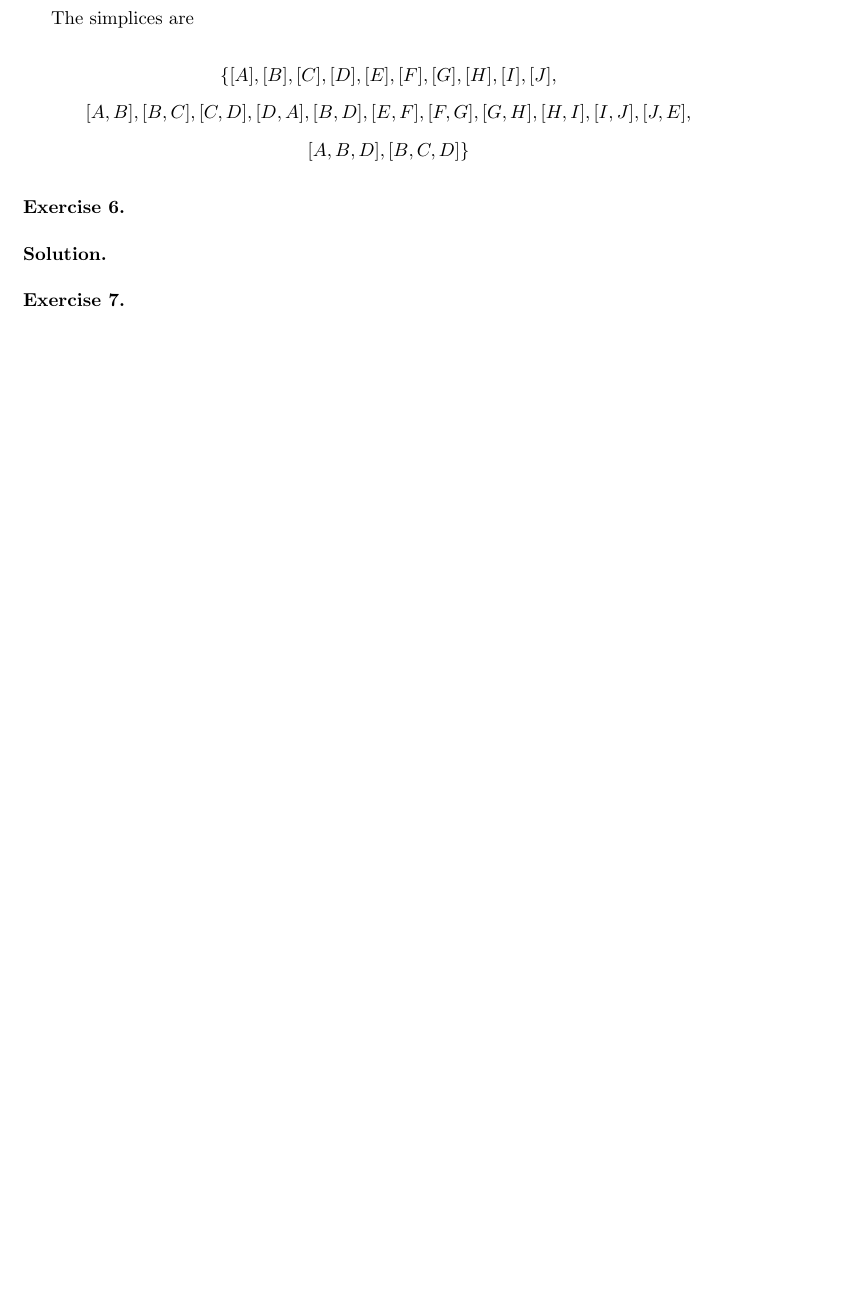
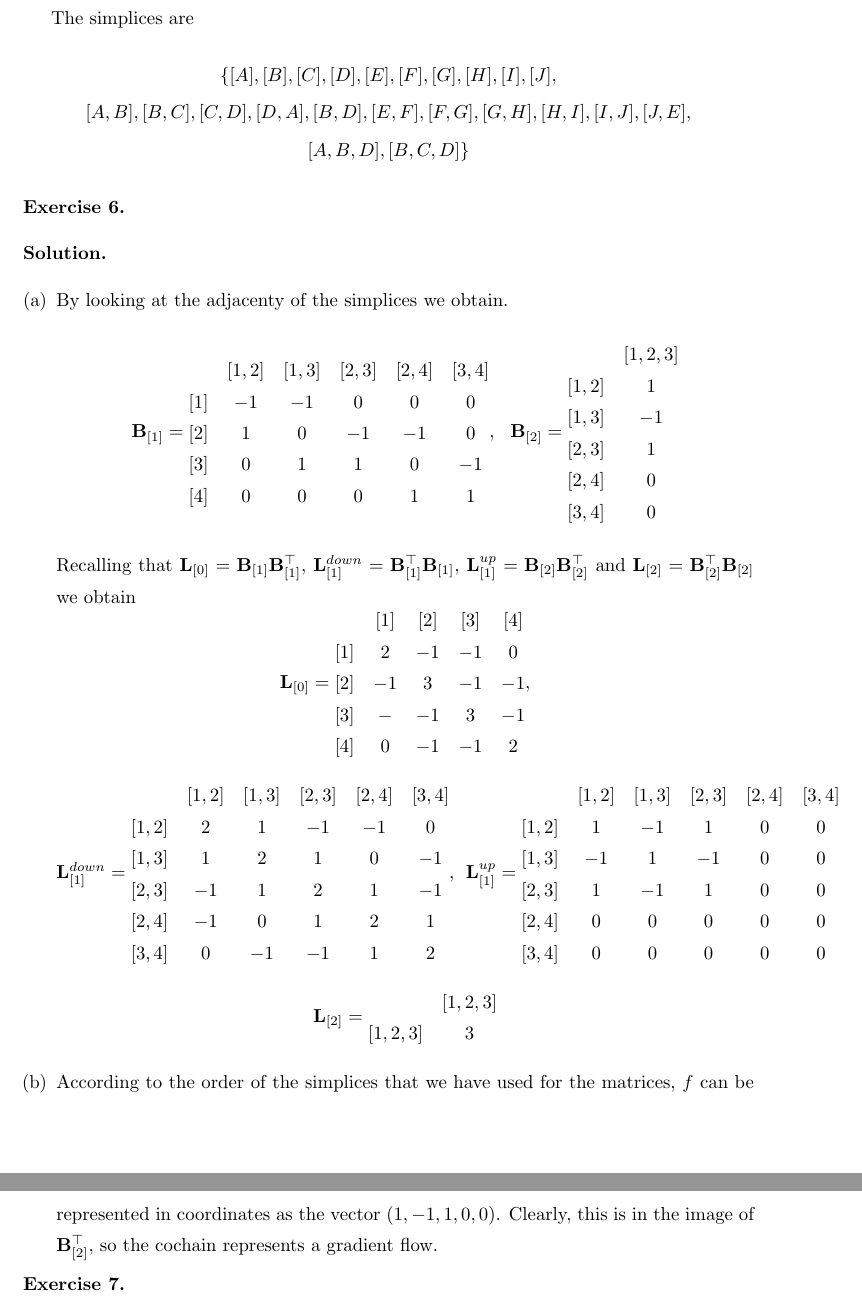
Before and after one commit to JaviMaligno/LTCC, a LaTeX problem sheet (Higher Order Networks/Exam.tex): part of page 2 of 2 before the commit and two parts of pages 2 and 3 of 3 after it, the two joined at a grey line, cut so that both start at the same text, the shorter picture padded with empty space. Compiled offline with pdfLaTeX.

Commit message:
solutions

```diff
--- a/Higher Order Networks/Exam.tex
+++ b/Higher Order Networks/Exam.tex
@@ -171,8 +171,61 @@ The simplices are
 
 \begin{exercise}
 \end{exercise}
-\begin{sol*}
-
+\begin{sol*}\
+\begin{enumerate}[(a)]
+\item By looking at the adjacenty of the simplices we obtain.
+\[
+\mathbf{B}_{[1]} = \begin{matrix}
+  & [1, 2] &   [1, 3] &    [2, 3] &    [2, 4] &   [3, 4] \\
+[1]&  -1     &    -1     &     0     &    0     &    0   \\
+[2]&   1     &     0     &    -1     &   -1     &    0   \\
+[3]&   0     &     1     &     1     &    0     &   -1   \\
+[4]&   0     &     0     &     0     &    1     &    1
+\end{matrix},\ \
+\mathbf{B}_{[2]} = \begin{matrix}
+   & [1, 2, 3] \\
+[1,2]&   1     \\
+[1,3]&  -1     \\
+[2,3]&   1     \\
+[2,4]&   0     \\
+[3,4]&   0
+\end{matrix}
+\]
+Recalling that $\mathbf{L}_{[0]} = \mathbf{B}_{[1]}\mathbf{B}_{[1]}^{\top}$, $\mathbf{L}_{[1]}^{down}=\mathbf{B}_{[1]}^{\top}\mathbf{B}_{[1]}$, $\mathbf{L}_{[1]}^{up}=\mathbf{B}_{[2]}\mathbf{B}_{[2]}^{\top}$ and $\mathbf{L}_{[2]}=\mathbf{B}_{[2]}^{\top}\mathbf{B}_{[2]}$ we obtain
+\[
+\mathbf{L}_{[0]} = \begin{matrix}
+  & [1] &   [2] &    [3] &    [4] \\
+[1]&  2     &    -1     &     -1     &    0      \\
+[2]&   -1     &     3     &    -1     &   -1      \\
+[3]&   -     &     -1     &     3     &    -1       \\
+[4]&   0     &      -1    &     -1     &    2
+\end{matrix},\]
+\[
+ \mathbf{L}_{[1]}^{down} = \begin{matrix}
+  & [1, 2] &   [1, 3] &    [2, 3] &    [2, 4] &   [3, 4] \\
+[1,2]&  2     &    1     &     -1    &    -1     &    0   \\
+[1,3]&   1     &     2    &    1     &   0     &    -1   \\
+[2,3]&   -1    &     1     &     2     &    1     &   -1   \\
+[2, 4]&   -1     &     0     &     1    &    2     &    1\\
+[3, 4]&   0     &     -1     &     -1     &    1     &    2
+\end{matrix},\ \
+\mathbf{L}_{[1]}^{up} = \begin{matrix}
+  & [1, 2] &   [1, 3] &    [2, 3] &    [2, 4] &   [3, 4] \\
+[1,2]&  1     &    -1     &     1    &    0     &    0   \\
+[1,3]&   -1     &    1   &    -1     &   0     &    0   \\
+[2,3]&   1    &     -1     &     1     &    0     &   0   \\
+[2, 4]&   0    &     0     &     0   &    0     &    0\\
+[3, 4]&   0     &     0    &    0     &    0     &    0
+\end{matrix}
+\]
+\[
+\mathbf{L}_{[2]}=\begin{matrix}
+& [1,2,3]\\
+[1,2,3] & 3
+\end{matrix}
+\]
+\item According to the order of the simplices that we have used for the matrices, $f$ can be represented in coordinates as the vector $(1, -1,1,0,0)$. Clearly, this is in the image of $\mathbf{B}_{[2]}^{\top}$, so the cochain represents a gradient flow.
+\end{enumerate}
 \end{sol*}
 
 \begin{exercise}
```
Also changed, not shown: Higher Order Networks/Exam.tex (50 more changed lines).
